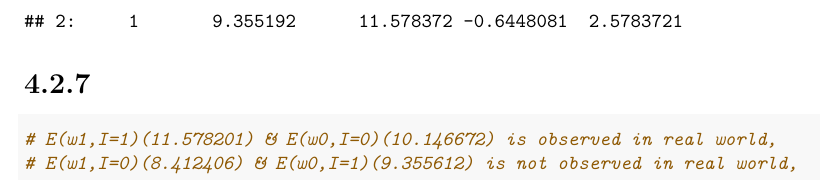
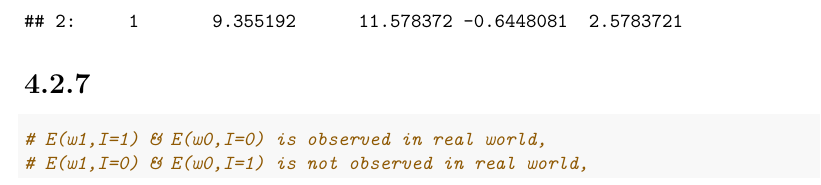
Before and after one commit to kazeowo2/ECON-XXXX, an R Markdown document (HelloWorld.Rmd): part of page 4 of 4, cut so that both start at the same text. Rendered offline with R 4.5, knitr and Pandoc, then LaTeX, with nearby package versions; code that draws random numbers runs with fixed seeds of ours.

Commit message:
Update HelloWorld.Rmd

````diff
--- a/HelloWorld.Rmd
+++ b/HelloWorld.Rmd
@@ -136,6 +136,6 @@ conditionmean_bydRHD
 
 # 4.2.7
 ```{r}
-# E(w1,I=1)(11.578201) & E(w0,I=0)(10.146672) is observed in real world,
-# E(w1,I=0)(8.412406) & E(w0,I=1)(9.355612) is not observed in real world,
+# E(w1,I=1) & E(w0,I=0) is observed in real world,
+# E(w1,I=0) & E(w0,I=1) is not observed in real world,
 ```
````
